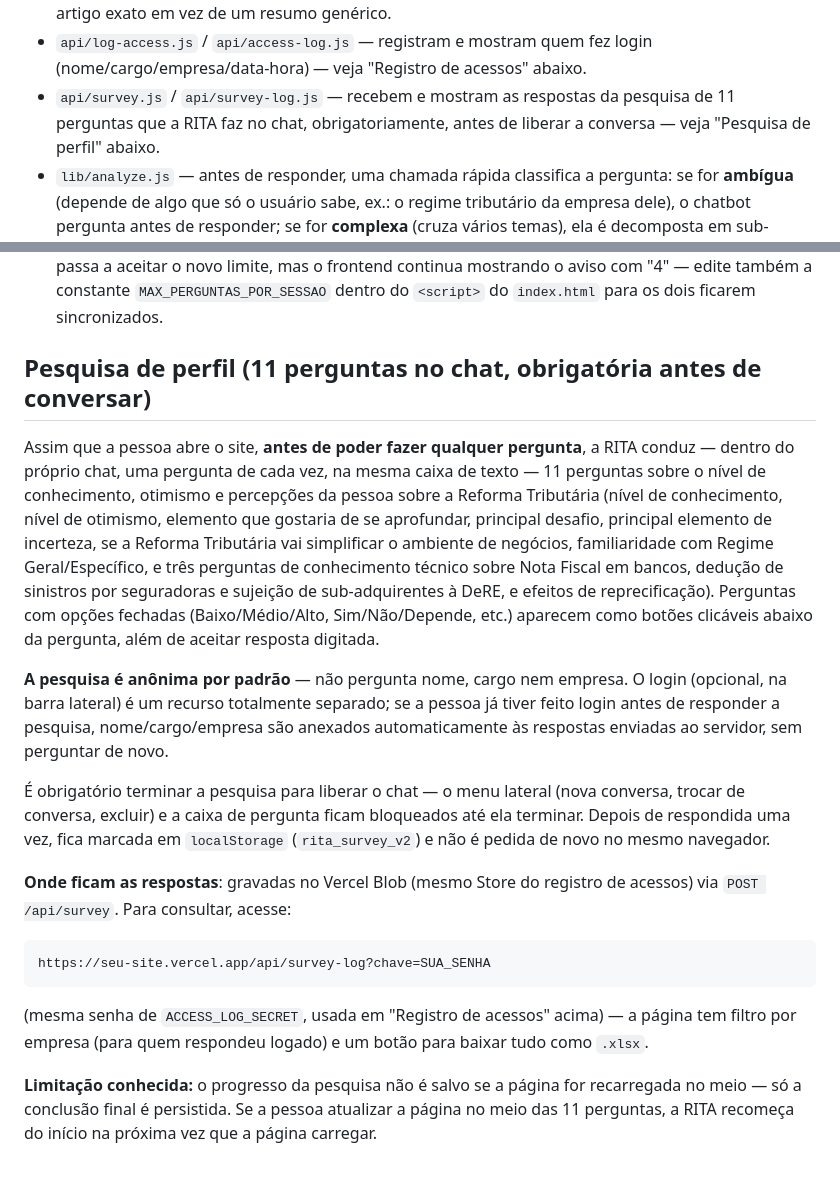
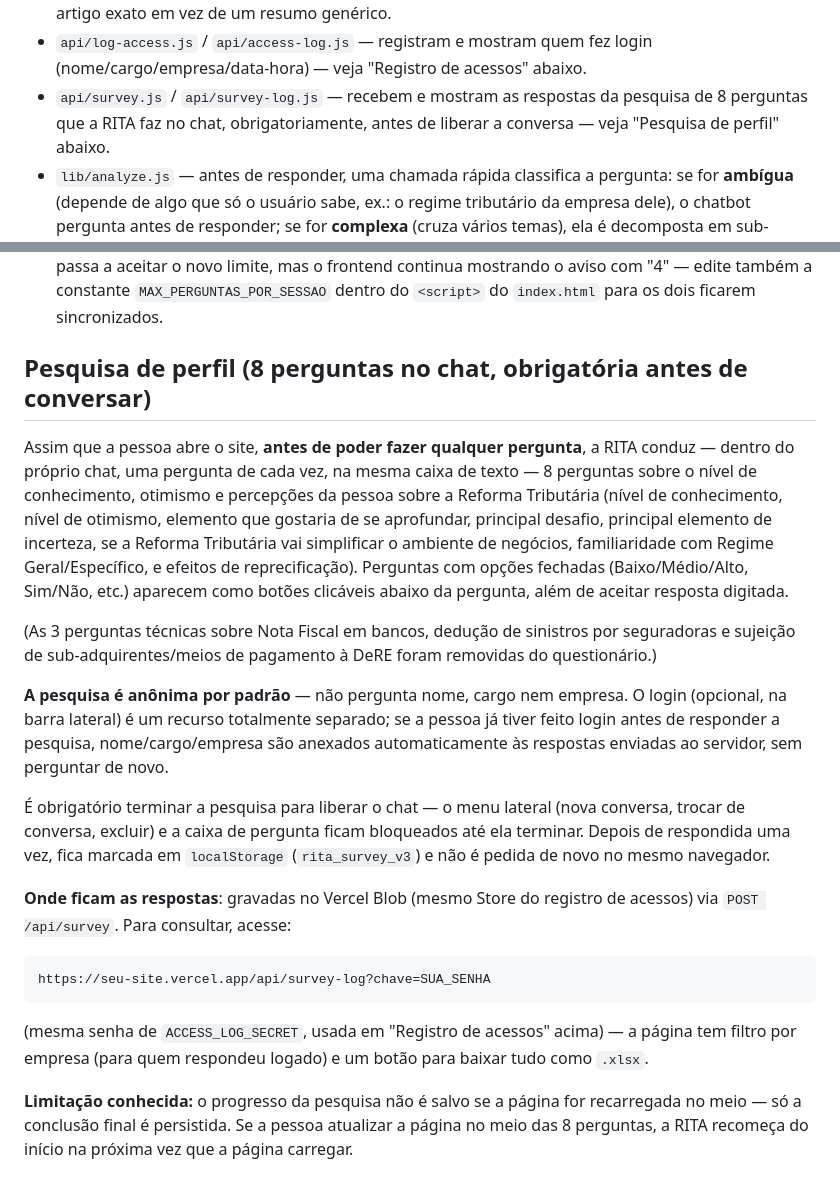
Before and after one commit to phfreitas0308-droid/RIta-1.1, a Markdown page: README.md, 2 parts joined by grey strips. Rendered like a GitHub page.

```diff
--- a/README.md
+++ b/README.md
@@ -47,7 +47,7 @@ manual do usuário).
 - `api/log-access.js` / `api/access-log.js` — registram e mostram quem fez
   login (nome/cargo/empresa/data-hora) — veja "Registro de acessos" abaixo.
 - `api/survey.js` / `api/survey-log.js` — recebem e mostram as respostas da
-  pesquisa de 11 perguntas que a RITA faz no chat, obrigatoriamente, antes de
+  pesquisa de 8 perguntas que a RITA faz no chat, obrigatoriamente, antes de
   liberar a conversa — veja "Pesquisa de perfil" abaixo.
 - `lib/analyze.js` — antes de responder, uma chamada rápida classifica a
   pergunta: se for **ambígua** (depende de algo que só o usuário sabe, ex.:
@@ -396,20 +396,22 @@ atingido.
   `MAX_PERGUNTAS_POR_SESSAO` dentro do `<script>` do `index.html` para os dois
   ficarem sincronizados.
 
-## Pesquisa de perfil (11 perguntas no chat, obrigatória antes de conversar)
+## Pesquisa de perfil (8 perguntas no chat, obrigatória antes de conversar)
 
 Assim que a pessoa abre o site, **antes de poder fazer qualquer pergunta**, a
 RITA conduz — dentro do próprio chat, uma pergunta de cada vez, na mesma
-caixa de texto — 11 perguntas sobre o nível de conhecimento, otimismo e
+caixa de texto — 8 perguntas sobre o nível de conhecimento, otimismo e
 percepções da pessoa sobre a Reforma Tributária (nível de conhecimento, nível
 de otimismo, elemento que gostaria de se aprofundar, principal desafio,
-principal elemento de incerteza, se a Reforma Tributária vai simplificar o ambiente de
-negócios, familiaridade com Regime Geral/Específico, e três perguntas de
-conhecimento técnico sobre Nota Fiscal em bancos, dedução de sinistros por
-seguradoras e sujeição de sub-adquirentes à DeRE, e efeitos de
+principal elemento de incerteza, se a Reforma Tributária vai simplificar o
+ambiente de negócios, familiaridade com Regime Geral/Específico, e efeitos de
 reprecificação). Perguntas com opções fechadas (Baixo/Médio/Alto,
-Sim/Não/Depende, etc.) aparecem como botões clicáveis abaixo da pergunta,
-além de aceitar resposta digitada.
+Sim/Não, etc.) aparecem como botões clicáveis abaixo da pergunta, além de
+aceitar resposta digitada.
+
+(As 3 perguntas técnicas sobre Nota Fiscal em bancos, dedução de sinistros por
+seguradoras e sujeição de sub-adquirentes/meios de pagamento à DeRE foram
+removidas do questionário.)
 
 **A pesquisa é anônima por padrão** — não pergunta nome, cargo nem empresa.
 O login (opcional, na barra lateral) é um recurso totalmente separado; se a
@@ -420,7 +422,7 @@ de novo.
 É obrigatório terminar a pesquisa para liberar o chat — o menu lateral (nova
 conversa, trocar de conversa, excluir) e a caixa de pergunta ficam
 bloqueados até ela terminar. Depois de respondida uma vez, fica marcada em
-`localStorage` (`rita_survey_v2`) e não é pedida de novo no mesmo navegador.
+`localStorage` (`rita_survey_v3`) e não é pedida de novo no mesmo navegador.
 
 **Onde ficam as respostas**: gravadas no Vercel Blob (mesmo Store do registro
 de acessos) via `POST /api/survey`. Para consultar, acesse:
@@ -433,5 +435,5 @@ baixar tudo como `.xlsx`.
 
 **Limitação conhecida:** o progresso da pesquisa não é salvo se a página for
 recarregada no meio — só a conclusão final é persistida. Se a pessoa atualizar
-a página no meio das 11 perguntas, a RITA recomeça do início na próxima vez
+a página no meio das 8 perguntas, a RITA recomeça do início na próxima vez
 que a página carregar.
```
